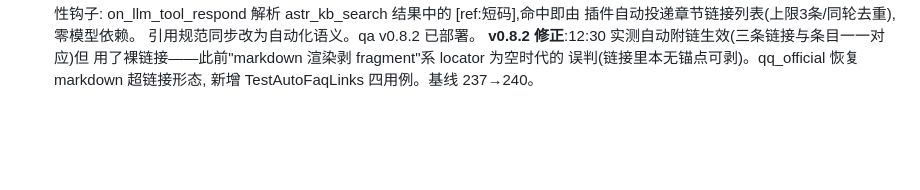
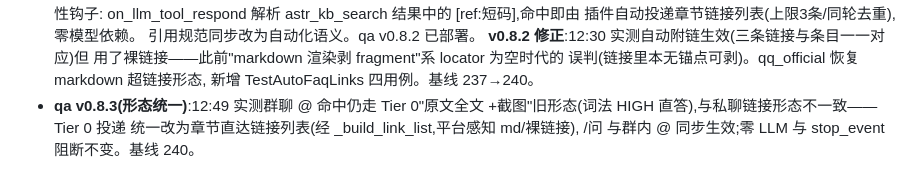
Before and after one commit to Ndsanes/astrbot_plugin_feishu_qa, a Markdown page: HANDOFF.md, the part around the change. Rendered like a GitHub page; blank space fills up the shorter version.

Commit message:
docs: 记录 v0.8.3 形态统一

```diff
--- a/HANDOFF.md
+++ b/HANDOFF.md
@@ -378,3 +378,7 @@ download_media/auth_*)此前不传 bin_path、依赖环境 PATH——容器内
   用了裸链接——此前"markdown 渲染剥 fragment"系 locator 为空时代的
   误判(链接里本无锚点可剥)。qq_official 恢复 markdown 超链接形态,
   新增 TestAutoFaqLinks 四用例。基线 237→240。
+- **qa v0.8.3(形态统一)**:12:49 实测群聊 @ 命中仍走 Tier 0"原文全文
+  +截图"旧形态(词法 HIGH 直答),与私聊链接形态不一致——Tier 0 投递
+  统一改为章节直达链接列表(经 _build_link_list,平台感知 md/裸链接),
+  /问 与群内 @ 同步生效;零 LLM 与 stop_event 阻断不变。基线 240。
```
